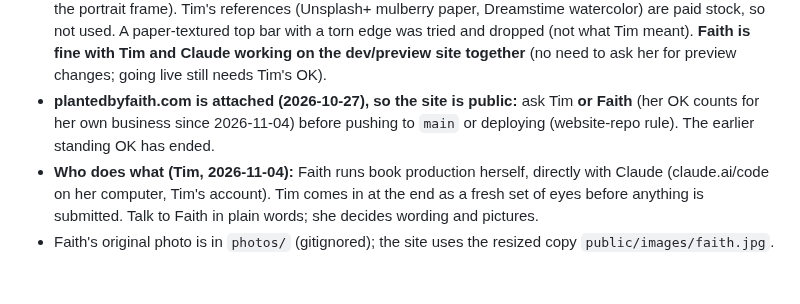
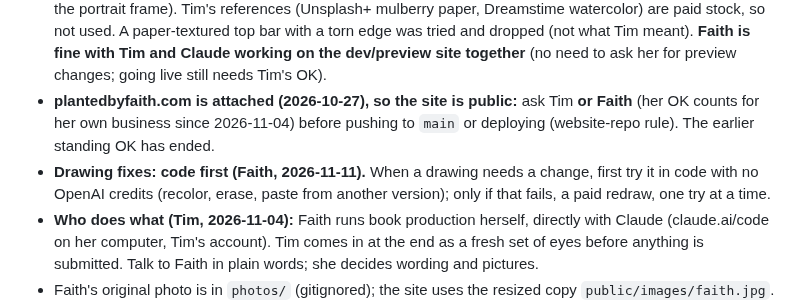
Before and after one commit to dexterfandango/planted-by-faith, a Markdown page: CLAUDE.md, the part around the change. Rendered like a GitHub page; blank space fills up the shorter version.

Commit message:
Rule: fix drawings in code before paid redraws (Faith)
Co-Authored-By: Claude Opus 5.5 <noreply@anthropic.com>

```diff
--- a/CLAUDE.md
+++ b/CLAUDE.md
@@ -9,6 +9,7 @@ Shared notes for Claude. **Update this file (and commit it) when a decision is m
 - **Store direction (2026-10-29, Tim + Faith):** the home page becomes the shop, an **"Amazon showroom"**: every item links to Amazon, nothing is sold or shipped from the site (Faith won't ship anything this early). About and the other pages move to the footer (like TnF Farms); **Need Prayer stays above the fold**. **LIVE on plantedbyfaith.com since 2026-10-29** (Faith's thumbs-up; built on branch `store-homepage`, merged into main). Products are in `src/data/products.ts`: paste an Amazon link into `amazonUrl` to turn "Coming soon to Amazon" into "Buy on Amazon". Preview work goes to `--branch=store-preview` (https://store-preview.planted-by-faith.pages.dev). Later options discussed: direct sales via their dormant Square account (needs a FL sales-tax check first); downloads (printables) liked, but Faith worries about copies being re-uploaded to KDP, so if ever, sample pages only. Keep it flexible, ask before adding sections.
 - **Appearance (Tim + Faith, 2026-10-29, live):** (1) **"Look inside"** button + swipe/arrow viewer on each journal (pages in `public/images/shop/pages/`, tinted cream). (2) **Handmade-paper page background**, blush (toward the logo rose), low contrast. (3) **Footer: subtle rose watercolor wash.** Both textures were rendered by ChatGPT (`gpt-image-2` via the OpenAI API, 2026-10-29), originals in `private/textures/` (gitignored); `logo/fit-textures.py` recolors them (paper → #F8ECEA blush, watercolor → logo rose at 65% contrast) and makes the paper tile seamless → `public/images/paper-bg.jpg` and `footer-watercolor.jpg`. Header is 90% opaque over the paper. Thin 2px gold line above the footer (same gold as the portrait frame). Tim's references (Unsplash+ mulberry paper, Dreamstime watercolor) are paid stock, so not used. A paper-textured top bar with a torn edge was tried and dropped (not what Tim meant). **Faith is fine with Tim and Claude working on the dev/preview site together** (no need to ask her for preview changes; going live still needs Tim's OK).
 - **plantedbyfaith.com is attached (2026-10-27), so the site is public:** ask Tim **or Faith** (her OK counts for her own business since 2026-11-04) before pushing to `main` or deploying (website-repo rule). The earlier standing OK has ended.
+- **Drawing fixes: code first (Faith, 2026-11-11).** When a drawing needs a change, first try it in code with no OpenAI credits (recolor, erase, paste from another version); only if that fails, a paid redraw, one try at a time.
 - **Who does what (Tim, 2026-11-04):** Faith runs book production herself, directly with Claude (claude.ai/code on her computer, Tim's account). Tim comes in at the end as a fresh set of eyes before anything is submitted. Talk to Faith in plain words; she decides wording and pictures.
 - Faith's original photo is in `photos/` (gitignored); the site uses the resized copy `public/images/faith.jpg`. Her paper sketches (`logo/source/*.jpg`) stay off GitHub.
 
```
